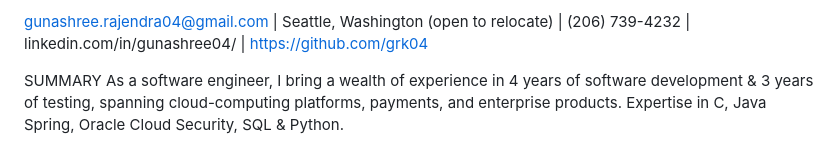
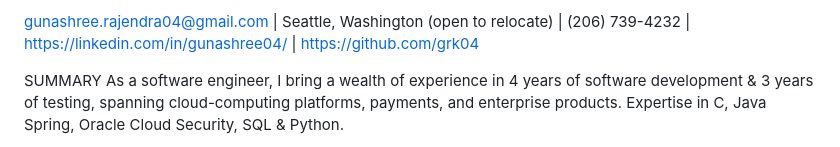
Before and after one commit to grk04/grk04.github.io, a Markdown page: README.md, the part around the change. Rendered like a GitHub page.

```diff
--- a/README.md
+++ b/README.md
@@ -1,5 +1,5 @@
 
-gunashree.rajendra04@gmail.com | Seattle, Washington (open to relocate) | (206) 739-4232 | linkedin.com/in/gunashree04/ | https://github.com/grk04
+gunashree.rajendra04@gmail.com | Seattle, Washington (open to relocate) | (206) 739-4232 | https://linkedin.com/in/gunashree04/ | https://github.com/grk04
 
 SUMMARY
 As a software engineer, I bring a wealth of experience in 4 years of software development & 3 years of testing, spanning cloud-computing platforms, payments, and enterprise products. Expertise in C, Java Spring, Oracle Cloud Security, SQL & Python.
```
